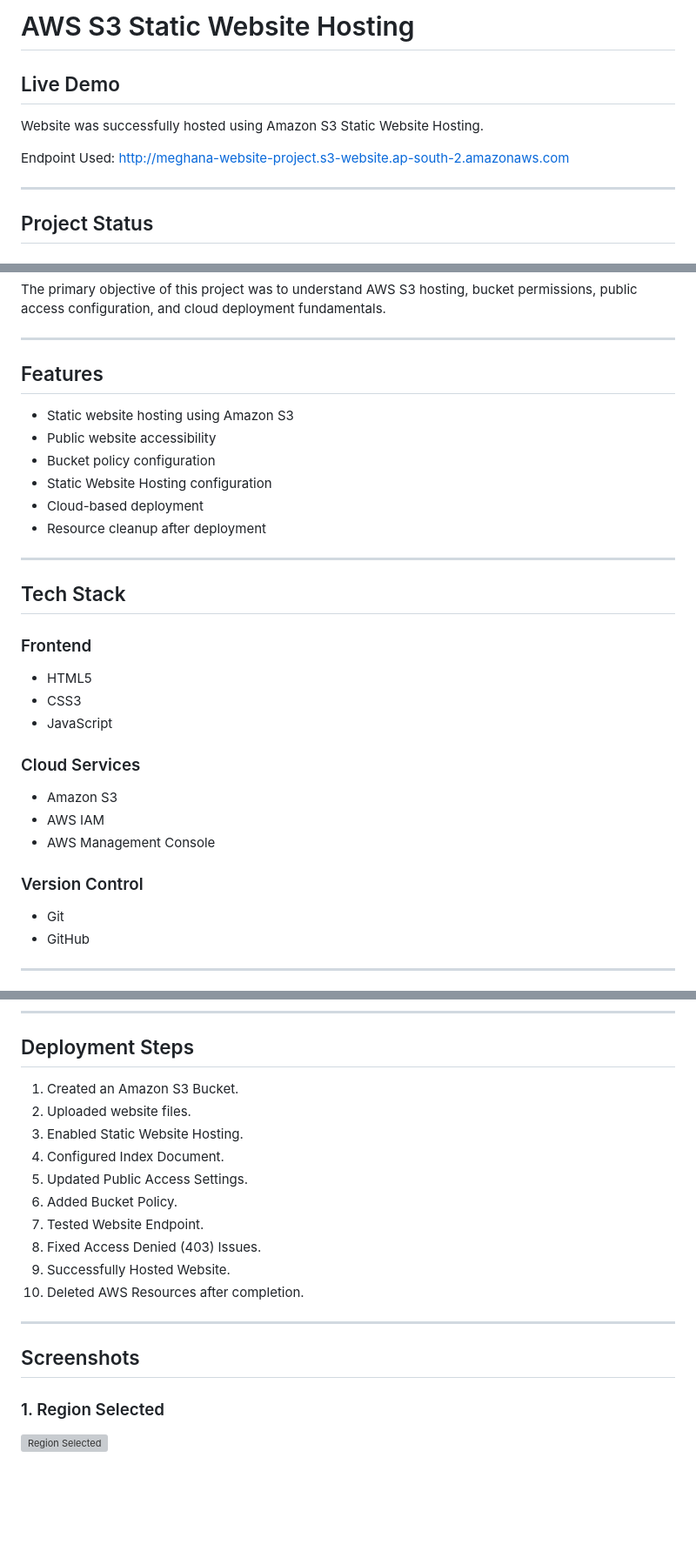
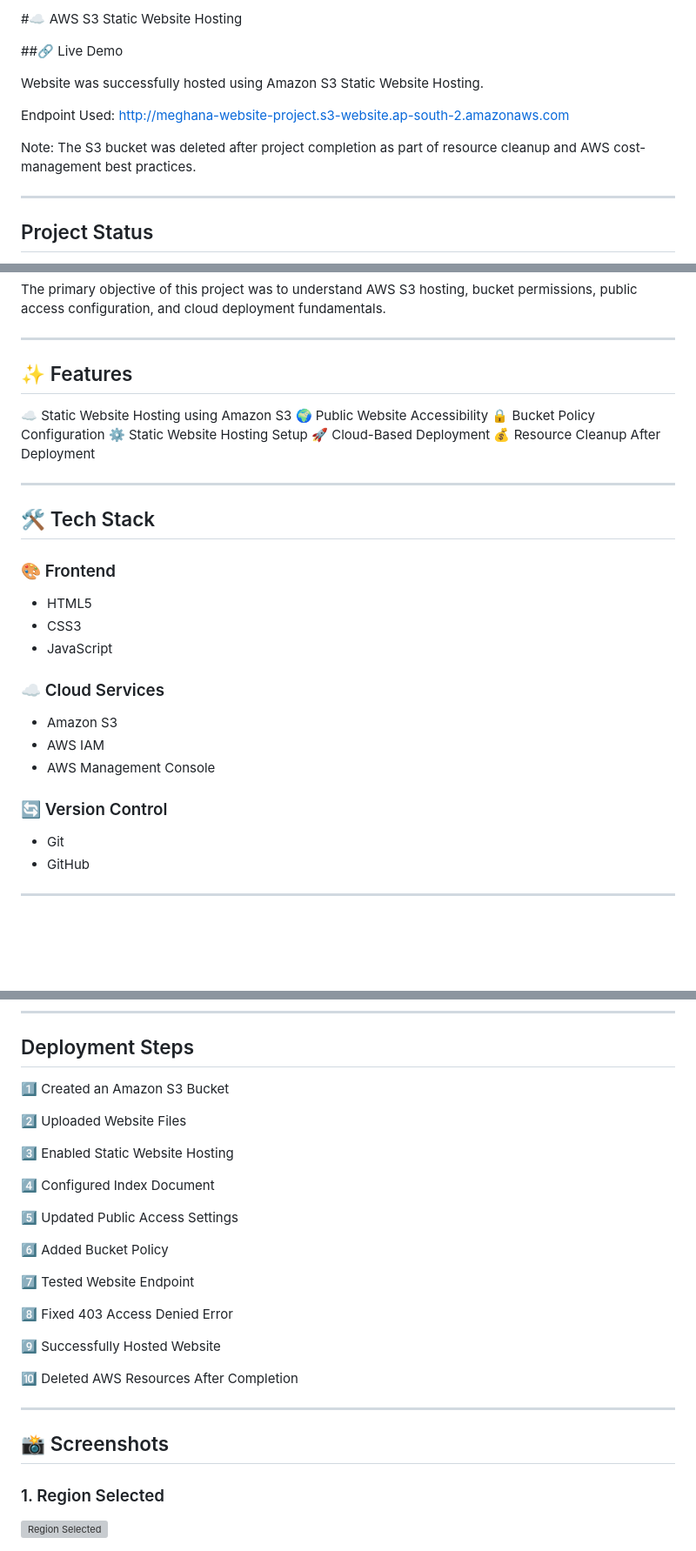
Before and after one commit to Meghana1125-ui/AWS-S3-Static-Website-Hosting, a Markdown page: README.md, 3 parts joined by grey strips. Shown at 87% size. GitHub-like rendering; blank space fills up the shorter version; grey boxes are pictures that could not be loaded.

Commit message:
Enhance README formatting and add emojis
Updated README.md to enhance formatting and add emojis for better readability.

```diff
--- a/README.md
+++ b/README.md
@@ -1,11 +1,13 @@
-# AWS S3 Static Website Hosting
+#☁️ AWS S3 Static Website Hosting
 
-## Live Demo
+##🔗 Live Demo
 
 Website was successfully hosted using Amazon S3 Static Website Hosting.
 
 Endpoint Used:
 http://meghana-website-project.s3-website.ap-south-2.amazonaws.com
+
+Note: The S3 bucket was deleted after project completion as part of resource cleanup and AWS cost-management best practices.
 
 ---
 
@@ -23,32 +25,31 @@ The primary objective of this project was to understand AWS S3 hosting, bucket p
 
 ---
 
-## Features
-
-* Static website hosting using Amazon S3
-* Public website accessibility
-* Bucket policy configuration
-* Static Website Hosting configuration
-* Cloud-based deployment
-* Resource cleanup after deployment
+## ✨ Features
+☁️ Static Website Hosting using Amazon S3
+🌍 Public Website Accessibility
+🔒 Bucket Policy Configuration
+⚙️ Static Website Hosting Setup
+🚀 Cloud-Based Deployment
+💰 Resource Cleanup After Deployment
 
 ---
 
-## Tech Stack
+## 🛠️ Tech Stack
 
-### Frontend
+### 🎨 Frontend
 
 * HTML5
 * CSS3
 * JavaScript
 
-### Cloud Services
+### ☁️ Cloud Services
 
 * Amazon S3
 * AWS IAM
 * AWS Management Console
 
-### Version Control
+### 🔄 Version Control
 
 * Git
 * GitHub
@@ -109,19 +110,28 @@ AWS-S3-Static-Website-Hosting/
 
 ## Deployment Steps
 
-1. Created an Amazon S3 Bucket.
-2. Uploaded website files.
-3. Enabled Static Website Hosting.
-4. Configured Index Document.
-5. Updated Public Access Settings.
-6. Added Bucket Policy.
-7. Tested Website Endpoint.
-8. Fixed Access Denied (403) Issues.
-9. Successfully Hosted Website.
-10. Deleted AWS Resources after completion.
+1️⃣ Created an Amazon S3 Bucket
+
+2️⃣ Uploaded Website Files
+
+3️⃣ Enabled Static Website Hosting
+
+4️⃣ Configured Index Document
+
+5️⃣ Updated Public Access Settings
+
+6️⃣ Added Bucket Policy
+
+7️⃣ Tested Website Endpoint
+
+8️⃣ Fixed 403 Access Denied Error
+
+9️⃣ Successfully Hosted Website
+
+🔟 Deleted AWS Resources After Completion
 
 ---
-## Screenshots
+## 📸 Screenshots
 
 ### 1. Region Selected
 ![Region Selected](cloudss/region-selected.png)
```
Also changed, not shown: other parts of README.md (+7 -7 lines).
